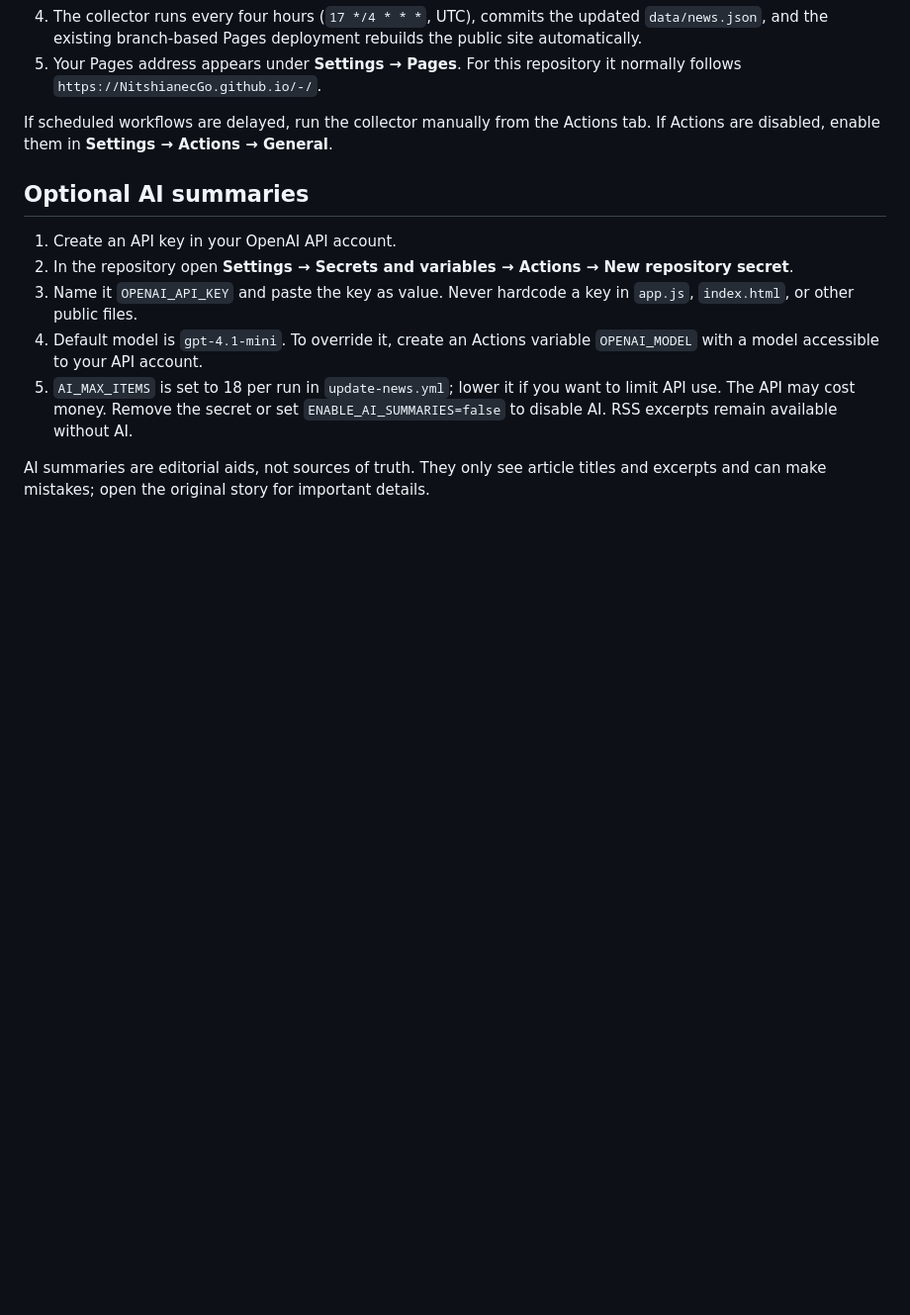
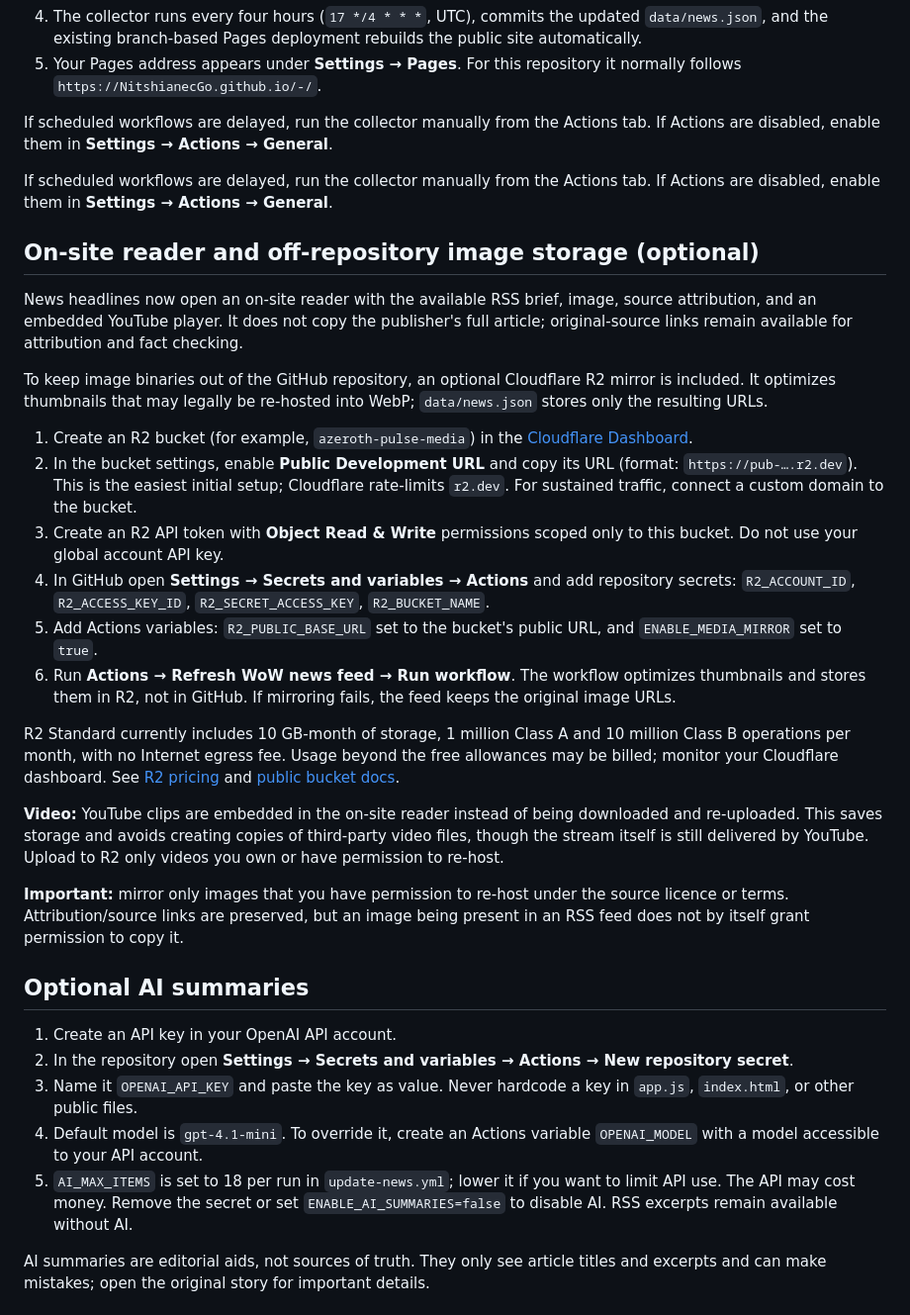
Before and after one commit to NitshianecGo/-, a Markdown page: README.md, the part around the change. Shown at 99% size. GitHub-like rendering; blank space fills up the shorter version.

Commit message:
docs: document R2 media storage and on-site reader

```diff
--- a/README.md
+++ b/README.md
@@ -33,6 +33,27 @@ This copy is configured to use GitHub Pages' existing **Deploy from a branch** m
 5. Your Pages address appears under **Settings → Pages**. For this repository it normally follows `https://NitshianecGo.github.io/-/`.
 
 If scheduled workflows are delayed, run the collector manually from the Actions tab. If Actions are disabled, enable them in **Settings → Actions → General**.
+
+If scheduled workflows are delayed, run the collector manually from the Actions tab. If Actions are disabled, enable them in **Settings → Actions → General**.
+
+## On-site reader and off-repository image storage (optional)
+
+News headlines now open an on-site reader with the available RSS brief, image, source attribution, and an embedded YouTube player. It does not copy the publisher's full article; original-source links remain available for attribution and fact checking.
+
+To keep image binaries out of the GitHub repository, an optional Cloudflare R2 mirror is included. It optimizes thumbnails that may legally be re-hosted into WebP; `data/news.json` stores only the resulting URLs.
+
+1. Create an R2 bucket (for example, `azeroth-pulse-media`) in the [Cloudflare Dashboard](https://dash.cloudflare.com/).
+2. In the bucket settings, enable **Public Development URL** and copy its URL (format: `https://pub-….r2.dev`). This is the easiest initial setup; Cloudflare rate-limits `r2.dev`. For sustained traffic, connect a custom domain to the bucket.
+3. Create an R2 API token with **Object Read & Write** permissions scoped only to this bucket. Do not use your global account API key.
+4. In GitHub open **Settings → Secrets and variables → Actions** and add repository secrets: `R2_ACCOUNT_ID`, `R2_ACCESS_KEY_ID`, `R2_SECRET_ACCESS_KEY`, `R2_BUCKET_NAME`.
+5. Add Actions variables: `R2_PUBLIC_BASE_URL` set to the bucket's public URL, and `ENABLE_MEDIA_MIRROR` set to `true`.
+6. Run **Actions → Refresh WoW news feed → Run workflow**. The workflow optimizes thumbnails and stores them in R2, not in GitHub. If mirroring fails, the feed keeps the original image URLs.
+
+R2 Standard currently includes 10 GB-month of storage, 1 million Class A and 10 million Class B operations per month, with no Internet egress fee. Usage beyond the free allowances may be billed; monitor your Cloudflare dashboard. See [R2 pricing](https://developers.cloudflare.com/r2/pricing/) and [public bucket docs](https://developers.cloudflare.com/r2/buckets/public-buckets/).
+
+**Video:** YouTube clips are embedded in the on-site reader instead of being downloaded and re-uploaded. This saves storage and avoids creating copies of third-party video files, though the stream itself is still delivered by YouTube. Upload to R2 only videos you own or have permission to re-host.
+
+**Important:** mirror only images that you have permission to re-host under the source licence or terms. Attribution/source links are preserved, but an image being present in an RSS feed does not by itself grant permission to copy it.
 
 ## Optional AI summaries
 
```
